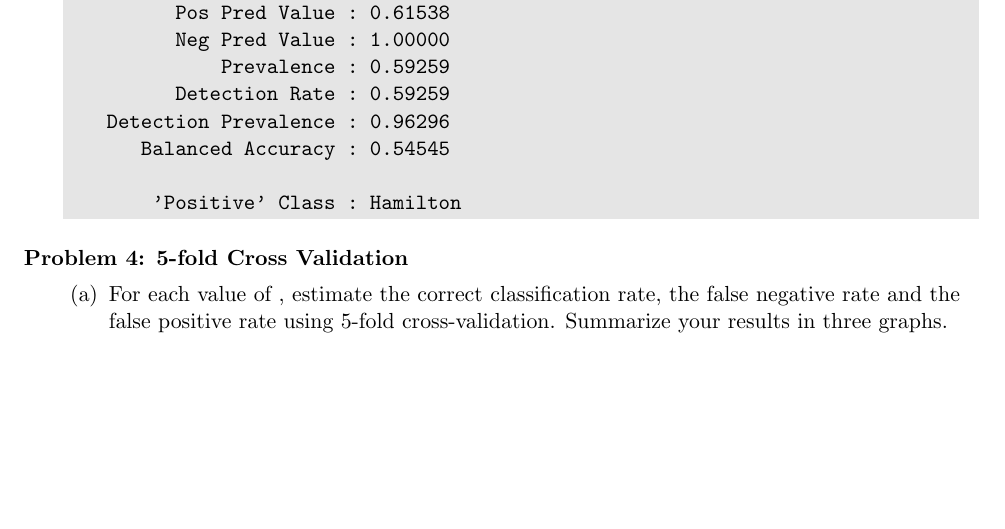
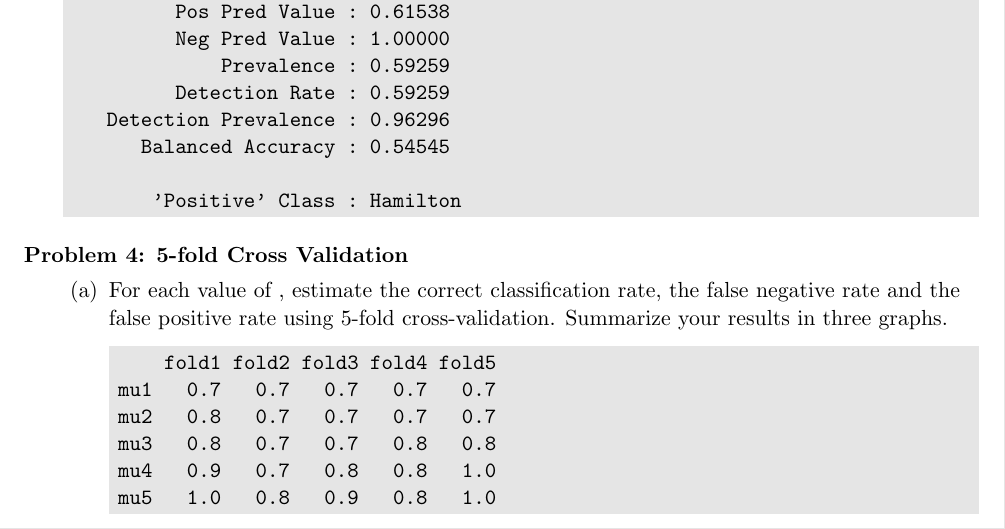
Before and after one commit to BrianWeinstein/data-mining, a LaTeX problem sheet (homework_3/writeup/hw03_writeup.tex): part of page 3 of 4, cut so that both start at the same text, the shorter picture padded with empty space. The pictures show the PDF file homework_3/writeup/hw03_writeup.pdf that the author committed with the source.

Commit message:
finished most of problem 4a

```diff
--- a/homework_3/writeup/hw03_writeup.tex
+++ b/homework_3/writeup/hw03_writeup.tex
@@ -225,3 +225,10 @@ Prediction Hamilton Madison
 
 \part For each value of μ, estimate the correct classification rate, the false negative rate and the false positive rate using 5-fold cross-validation. Summarize your results in three graphs.
 
+\begin{code}
+    fold1 fold2 fold3 fold4 fold5
+mu1   0.7   0.7   0.7   0.7   0.7
+mu2   0.8   0.7   0.7   0.7   0.7
+mu3   0.8   0.7   0.7   0.8   0.8
+mu4   0.9   0.7   0.8   0.8   1.0
+mu5   1.0   0.8   0.9   0.8   1.0
```
Also changed, not shown: homework_3/writeup/4a_correctRate.png (added), homework_3/writeup/4a_falseNegRate.png (added), homework_3/writeup/4a_falsePosRate.png (added), homework_3/writeup/hw03_writeup.pdf, homework_3/writeup/hw03_writeup.tex (11 more changed lines), 1 other file.
